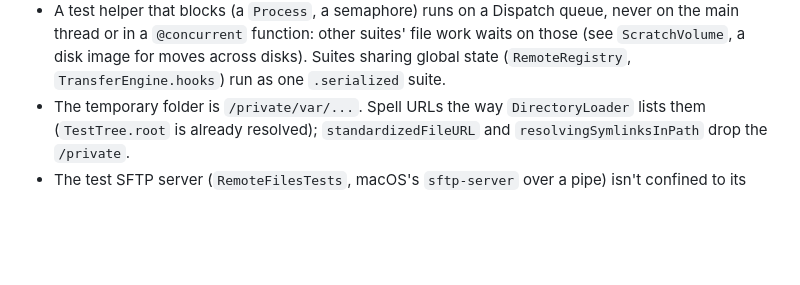
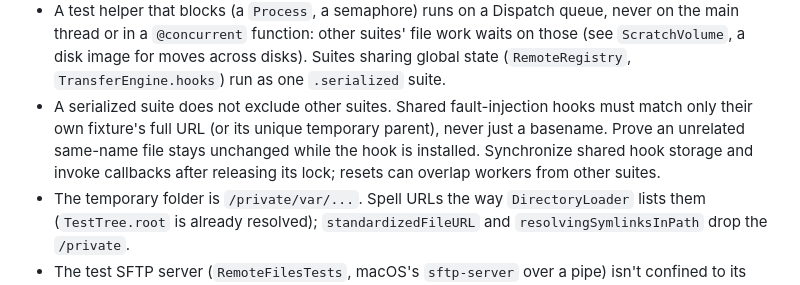
Before and after one commit to Dodothereal/strata-files, a Markdown page: AGENTS.md, the part around the change. Rendered like a GitHub page; blank space fills up the shorter version.

```diff
--- a/AGENTS.md
+++ b/AGENTS.md
@@ -116,6 +116,10 @@ new test guards its rule: break the rule once, watch the test fail, restore it.
   `@concurrent` function: other suites' file work waits on those (see `ScratchVolume`, a disk image for moves across
   disks). Suites sharing global state (`RemoteRegistry`, `TransferEngine.hooks`) run as one
   `.serialized` suite.
+- A serialized suite does not exclude other suites. Shared fault-injection hooks must match only their own
+  fixture's full URL (or its unique temporary parent), never just a basename. Prove an unrelated same-name file
+  stays unchanged while the hook is installed. Synchronize shared hook storage and invoke callbacks after
+  releasing its lock; resets can overlap workers from other suites.
 - The temporary folder is `/private/var/...`. Spell URLs the way `DirectoryLoader` lists them (`TestTree.root` is
   already resolved); `standardizedFileURL` and `resolvingSymlinksInPath` drop the `/private`.
 - The test SFTP server (`RemoteFilesTests`, macOS's `sftp-server` over a pipe) isn't confined to its folder: it can
```
Also changed, not shown: docs/audits/crash-resilience-2026-10-20.md (deleted, +0 -212 lines).
